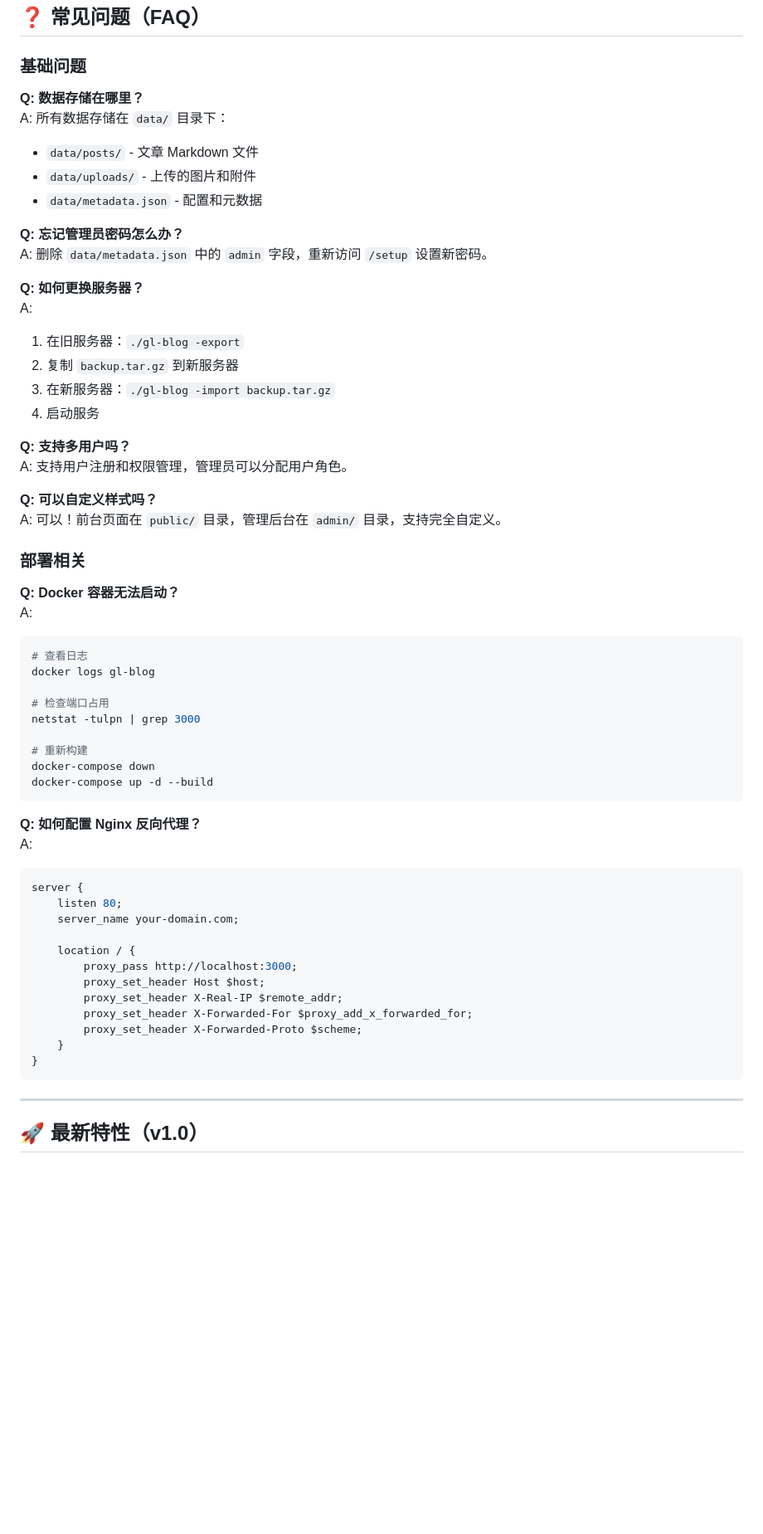
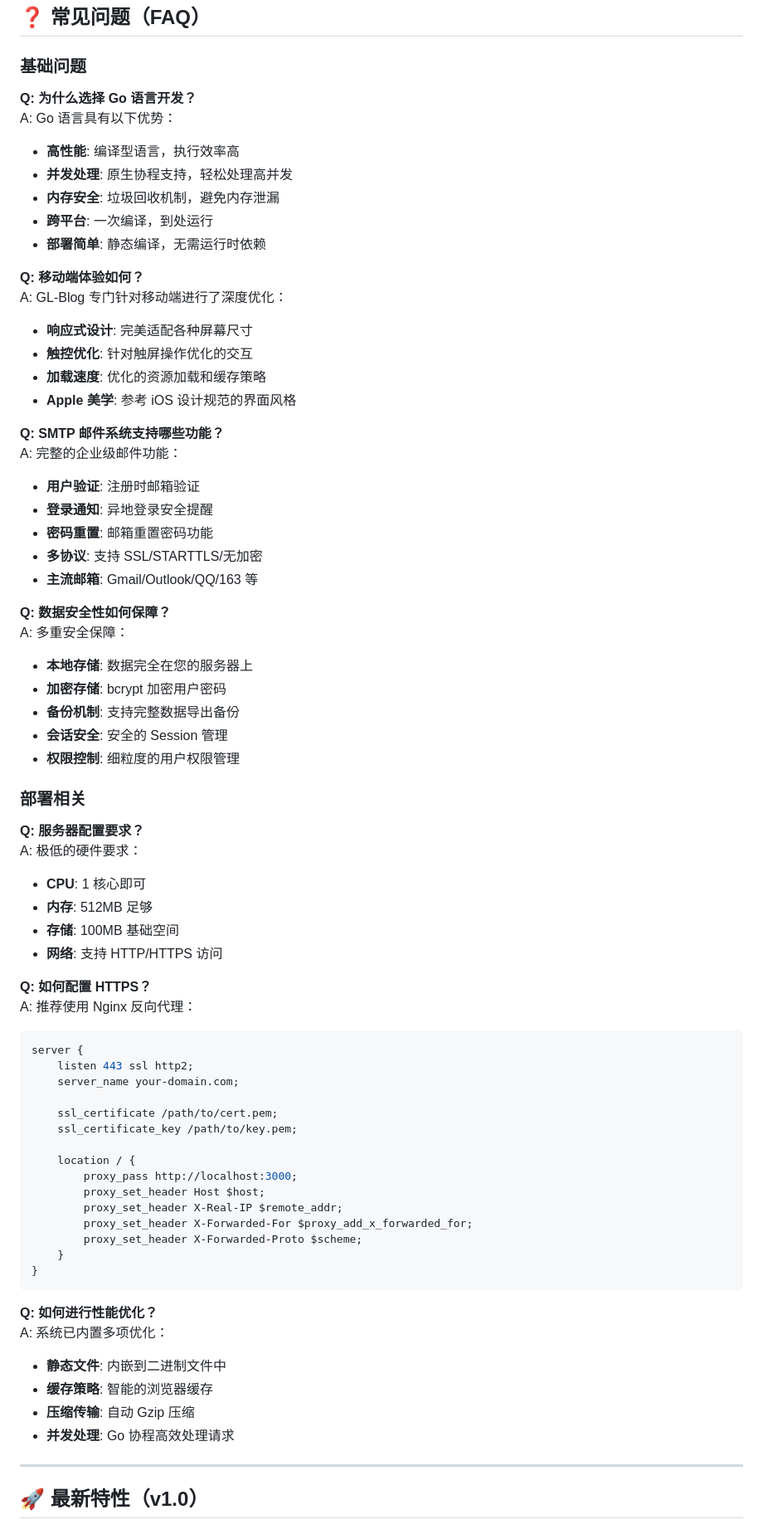
Before and after one commit to LifeAsFloat/GL-Blog, a Markdown page: README.md, the part around one of its changes. Shown at 83% size. Rendered like a GitHub page; blank space fills up the shorter version.

````diff
--- a/README.md
+++ b/README.md
@@ -183,50 +262,55 @@ docker restart gl-blog
 
 ### 基础问题
 
-**Q: 数据存储在哪里？**
-A: 所有数据存储在 `data/` 目录下：
-- `data/posts/` - 文章 Markdown 文件
-- `data/uploads/` - 上传的图片和附件
-- `data/metadata.json` - 配置和元数据
+**Q: 为什么选择 Go 语言开发？**
+A: Go 语言具有以下优势：
+- **高性能**: 编译型语言，执行效率高
+- **并发处理**: 原生协程支持，轻松处理高并发
+- **内存安全**: 垃圾回收机制，避免内存泄漏
+- **跨平台**: 一次编译，到处运行
+- **部署简单**: 静态编译，无需运行时依赖
 
-**Q: 忘记管理员密码怎么办？**
-A: 删除 `data/metadata.json` 中的 `admin` 字段，重新访问 `/setup` 设置新密码。
+**Q: 移动端体验如何？**
+A: GL-Blog 专门针对移动端进行了深度优化：
+- **响应式设计**: 完美适配各种屏幕尺寸
+- **触控优化**: 针对触屏操作优化的交互
+- **加载速度**: 优化的资源加载和缓存策略
+- **Apple 美学**: 参考 iOS 设计规范的界面风格
 
-**Q: 如何更换服务器？**
-A:
-1. 在旧服务器：`./gl-blog -export`
-2. 复制 `backup.tar.gz` 到新服务器
-3. 在新服务器：`./gl-blog -import backup.tar.gz`
-4. 启动服务
+**Q: SMTP 邮件系统支持哪些功能？**
+A: 完整的企业级邮件功能：
+- **用户验证**: 注册时邮箱验证
+- **登录通知**: 异地登录安全提醒
+- **密码重置**: 邮箱重置密码功能
+- **多协议**: 支持 SSL/STARTTLS/无加密
+- **主流邮箱**: Gmail/Outlook/QQ/163 等
 
-**Q: 支持多用户吗？**
-A: 支持用户注册和权限管理，管理员可以分配用户角色。
-
-**Q: 可以自定义样式吗？**
-A: 可以！前台页面在 `public/` 目录，管理后台在 `admin/` 目录，支持完全自定义。
+**Q: 数据安全性如何保障？**
+A: 多重安全保障：
+- **本地存储**: 数据完全在您的服务器上
+- **加密存储**: bcrypt 加密用户密码
+- **备份机制**: 支持完整数据导出备份
+- **会话安全**: 安全的 Session 管理
+- **权限控制**: 细粒度的用户权限管理
 
 ### 部署相关
 
-**Q: Docker 容器无法启动？**
-A:
-```bash
-# 查看日志
-docker logs gl-blog
+**Q: 服务器配置要求？**
+A: 极低的硬件要求：
+- **CPU**: 1 核心即可
+- **内存**: 512MB 足够
+- **存储**: 100MB 基础空间
+- **网络**: 支持 HTTP/HTTPS 访问
 
-# 检查端口占用
-netstat -tulpn | grep 3000
-
-# 重新构建
-docker-compose down
-docker-compose up -d --build
-```
-
-**Q: 如何配置 Nginx 反向代理？**
-A:
+**Q: 如何配置 HTTPS？**
+A: 推荐使用 Nginx 反向代理：
 ```nginx
 server {
-    listen 80;
+    listen 443 ssl http2;
     server_name your-domain.com;
+
+    ssl_certificate /path/to/cert.pem;
+    ssl_certificate_key /path/to/key.pem;
 
     location / {
         proxy_pass http://localhost:3000;
@@ -238,6 +322,13 @@ server {
 }
 ```
 
+**Q: 如何进行性能优化？**
+A: 系统已内置多项优化：
+- **静态文件**: 内嵌到二进制文件中
+- **缓存策略**: 智能的浏览器缓存
+- **压缩传输**: 自动 Gzip 压缩
+- **并发处理**: Go 协程高效处理请求
+
 ---
 
 ## 🚀 最新特性（v1.0）
````
Also changed, not shown: other parts of README.md (+200 -78 lines).
